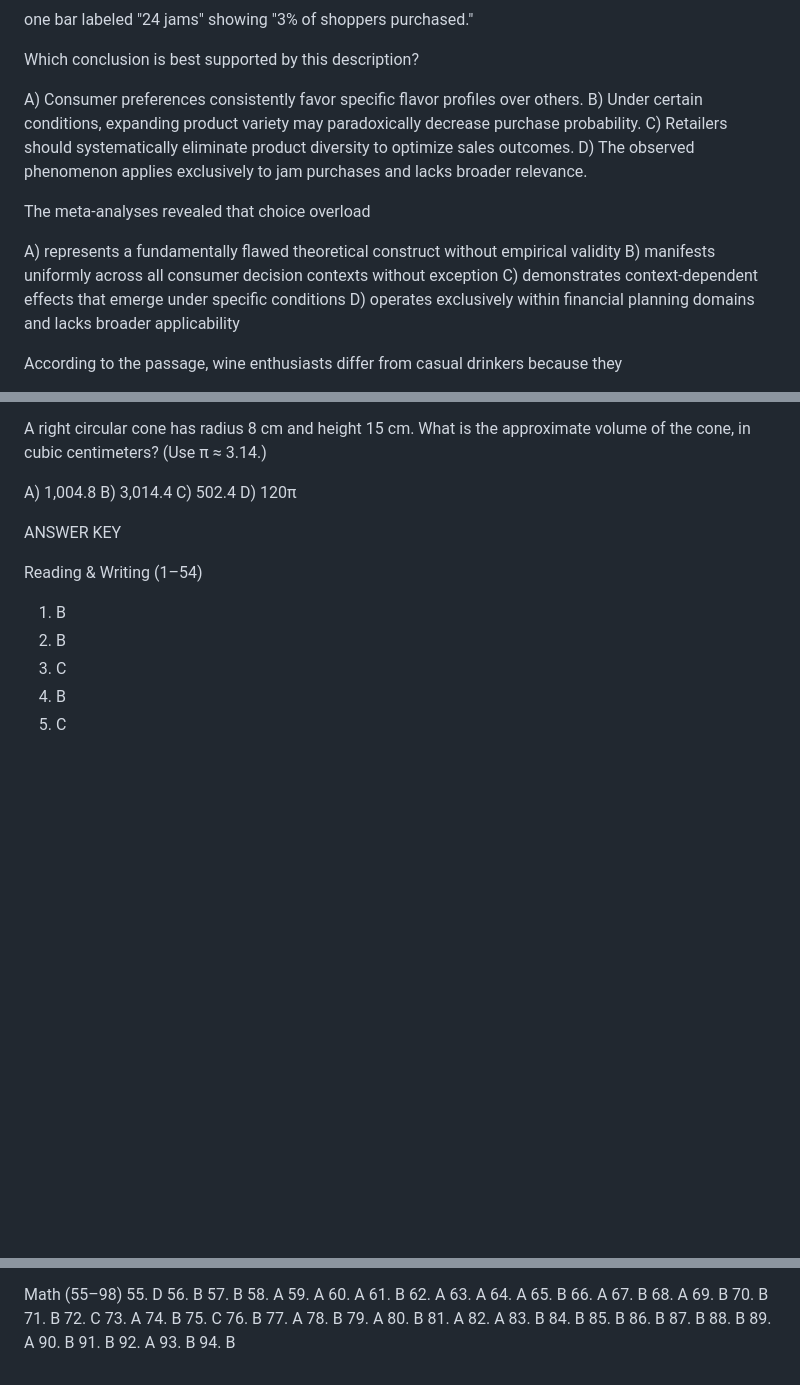
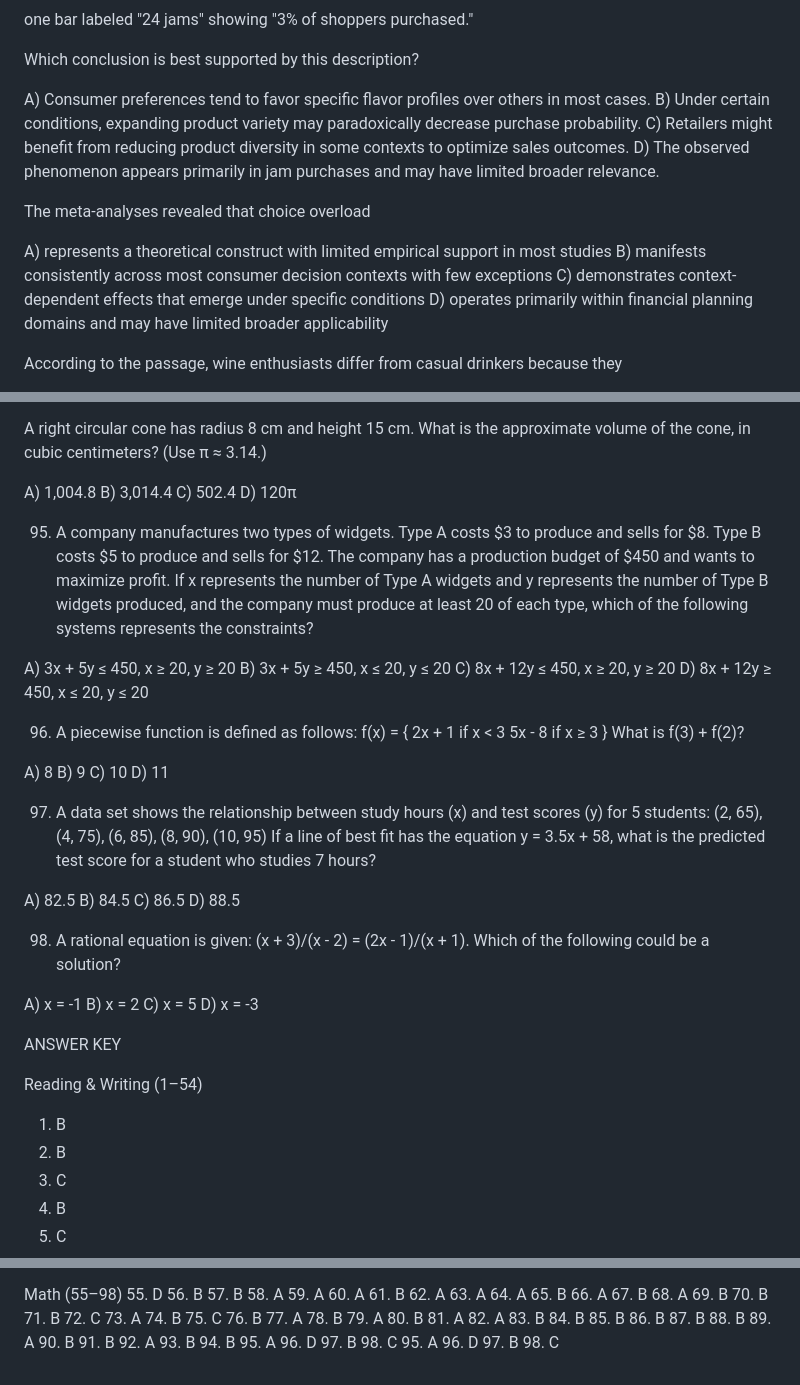
Before and after one commit to Rockypocky77/ChancifySATPrep, a Markdown page: sat1.md, 3 parts joined by grey strips. Rendered like a GitHub page; blank space fills up the shorter version.

Commit message:
Improve sat1 and sat23: remove extreme wording, add tougher math questions (piecewise functions, data displays, rational equations)

```diff
--- a/sat1.md
+++ b/sat1.md
@@ -95,17 +95,17 @@ one bar labeled "24 jams" showing "3% of shoppers purchased."
 
 Which conclusion is best supported by this description?
 
-A) Consumer preferences consistently favor specific flavor profiles over others.
+A) Consumer preferences tend to favor specific flavor profiles over others in most cases.
 B) Under certain conditions, expanding product variety may paradoxically decrease purchase probability.
-C) Retailers should systematically eliminate product diversity to optimize sales outcomes.
-D) The observed phenomenon applies exclusively to jam purchases and lacks broader relevance.
+C) Retailers might benefit from reducing product diversity in some contexts to optimize sales outcomes.
+D) The observed phenomenon appears primarily in jam purchases and may have limited broader relevance.
 
 The meta-analyses revealed that choice overload
 
-A) represents a fundamentally flawed theoretical construct without empirical validity
-B) manifests uniformly across all consumer decision contexts without exception
+A) represents a theoretical construct with limited empirical support in most studies
+B) manifests consistently across most consumer decision contexts with few exceptions
 C) demonstrates context-dependent effects that emerge under specific conditions
-D) operates exclusively within financial planning domains and lacks broader applicability
+D) operates primarily within financial planning domains and may have limited broader applicability
 
 According to the passage, wine enthusiasts differ from casual drinkers because they
 
@@ -809,6 +809,41 @@ B) 3,014.4
 C) 502.4
 D) 120π
 
+95. A company manufactures two types of widgets. Type A costs $3 to produce and sells for $8. Type B costs $5 to produce and sells for $12. The company has a production budget of $450 and wants to maximize profit. If x represents the number of Type A widgets and y represents the number of Type B widgets produced, and the company must produce at least 20 of each type, which of the following systems represents the constraints?
+
+A) 3x + 5y ≤ 450, x ≥ 20, y ≥ 20
+B) 3x + 5y ≥ 450, x ≤ 20, y ≤ 20
+C) 8x + 12y ≤ 450, x ≥ 20, y ≥ 20
+D) 8x + 12y ≥ 450, x ≤ 20, y ≤ 20
+
+96. A piecewise function is defined as follows:
+f(x) = {
+  2x + 1 if x < 3
+  5x - 8 if x ≥ 3
+}
+What is f(3) + f(2)?
+
+A) 8
+B) 9
+C) 10
+D) 11
+
+97. A data set shows the relationship between study hours (x) and test scores (y) for 5 students:
+(2, 65), (4, 75), (6, 85), (8, 90), (10, 95)
+If a line of best fit has the equation y = 3.5x + 58, what is the predicted test score for a student who studies 7 hours?
+
+A) 82.5
+B) 84.5
+C) 86.5
+D) 88.5
+
+98. A rational equation is given: (x + 3)/(x - 2) = (2x - 1)/(x + 1). Which of the following could be a solution?
+
+A) x = -1
+B) x = 2
+C) x = 5
+D) x = -3
+
 
 ANSWER KEY
 
@@ -909,3 +944,11 @@ Math (55–98)
 92. A
 93. B
 94. B
+95. A
+96. D
+97. B
+98. C
+95. A
+96. D
+97. B
+98. C
```
Also changed, not shown: other parts of sat1.md (+10 -10 lines), sat23.md (+12 -12 lines).
